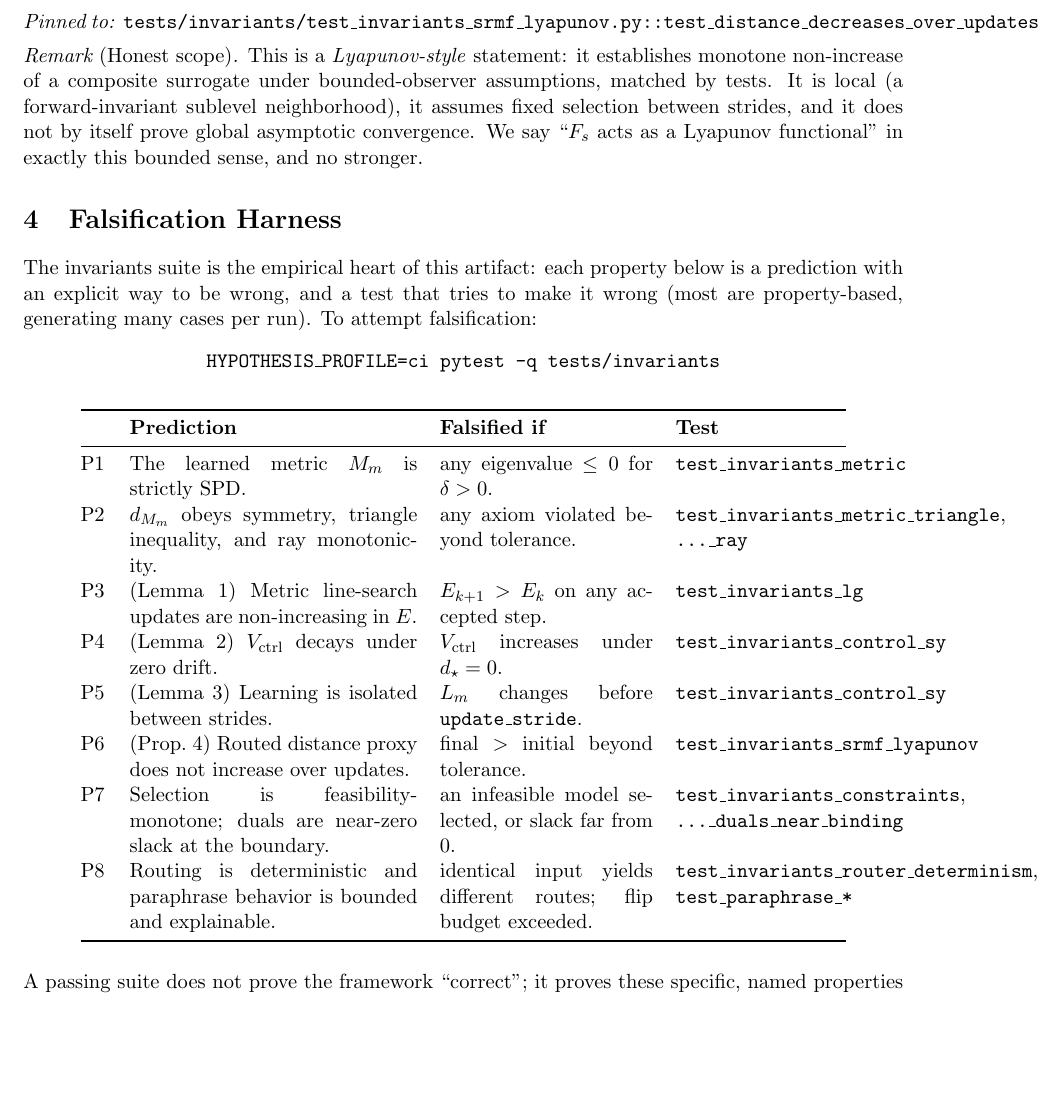
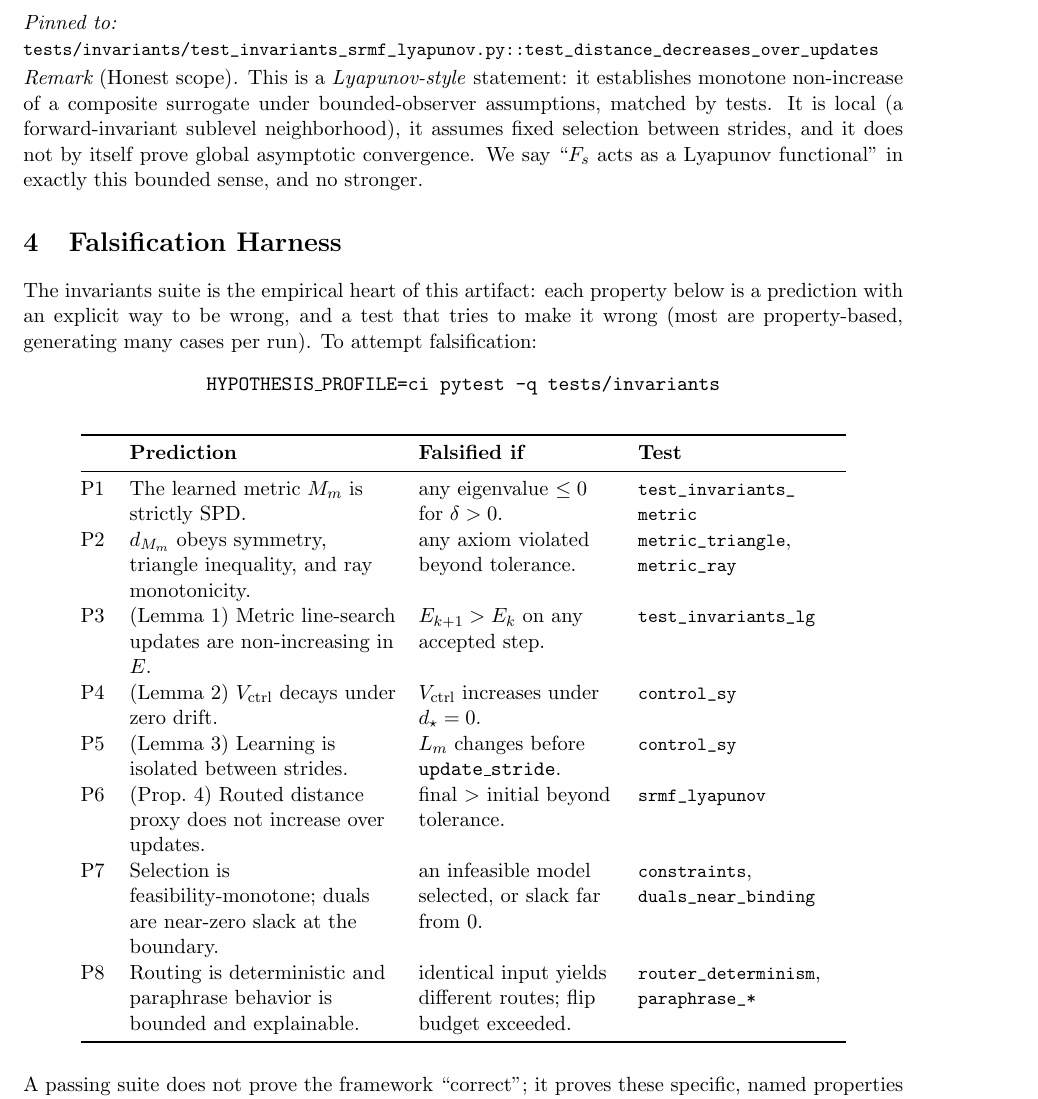
Before and after one commit to PaulTiffany/compitum-paper, a LaTeX paper (main.tex): part of page 4 of 7, cut at the place of the change, the shorter picture padded with empty space. Compiled offline with pdfLaTeX.

Commit message:
Clean LaTeX box warnings

```diff
--- a/main.tex
+++ b/main.tex
@@ -10,6 +10,7 @@
 \usepackage{amsmath,amssymb,amsthm}
 \usepackage{booktabs}
 \usepackage{longtable}
+\usepackage{array}
 \usepackage{xcolor}
 \usepackage{enumitem}
 \usepackage[colorlinks=true,linkcolor=black,citecolor=black,urlcolor=blue,pdfborder={0 0 0}]{hyperref}
@@ -35,6 +36,12 @@
 \newcommand{\R}{\mathbb{R}}
 \newcommand{\E}{\mathbb{E}}
 \newcommand{\code}[1]{\texttt{#1}}
+\newcommand{\filepath}[1]{{\urlstyle{tt}\path{#1}}}
+\newcommand{\pinned}[1]{%
+  \par\noindent\begin{minipage}{\linewidth}\raggedright
+  \emph{Pinned to:} {\small\filepath{#1}}
+  \end{minipage}\par}
+\newcolumntype{L}[1]{>{\raggedright\arraybackslash}p{#1}}
 
 \title{\textbf{Compitum: A Lyapunov-Stable Bounded Observer for Verifiable Routing}\\[2pt]
 \large A self-published artifact on routing whose behavior is \emph{proved as runnable tests}, not asserted}
@@ -220,7 +227,7 @@ term does not increase at strides (Lemma~\ref{lem:A}). In the routed certificate
 negative of the distance component is an observable proxy for $E$, and it does not increase
 over repeated updates.
 \end{proposition}
-\noindent\emph{Pinned to:} \code{tests/invariants/test\_invariants\_srmf\_lyapunov.py::test\_distance\_decreases\_over\_updates}.
+\pinned{tests/invariants/test_invariants_srmf_lyapunov.py::test_distance_decreases_over_updates}
 
 \begin{remark}[Honest scope]
 This is a \emph{Lyapunov-style} statement: it establishes monotone non-increase of a
@@ -239,19 +246,19 @@ property-based, generating many cases per run). To attempt falsification:
 \code{HYPOTHESIS\_PROFILE=ci pytest -q tests/invariants}
 \end{center}
 
-\begin{longtable}{@{}p{0.5cm}p{5.4cm}p{4.0cm}p{3.2cm}@{}}
+\begin{longtable}{@{}L{0.5cm}L{5.0cm}L{3.7cm}L{3.9cm}@{}}
 \toprule
 \textbf{} & \textbf{Prediction} & \textbf{Falsified if} & \textbf{Test}\\
 \midrule
 \endhead
-P1 & The learned metric $M_m$ is strictly SPD. & any eigenvalue $\le 0$ for $\delta>0$. & \code{test\_invariants\_metric}\\
-P2 & $d_{M_m}$ obeys symmetry, triangle inequality, and ray monotonicity. & any axiom violated beyond tolerance. & \code{test\_invariants\_metric\_triangle}, \code{...\_ray}\\
-P3 & (Lemma~\ref{lem:A}) Metric line-search updates are non-increasing in $E$. & $E_{k+1}>E_k$ on any accepted step. & \code{test\_invariants\_lg}\\
-P4 & (Lemma~\ref{lem:B}) $\Vctrl$ decays under zero drift. & $\Vctrl$ increases under $d_\star=0$. & \code{test\_invariants\_control\_sy}\\
-P5 & (Lemma~\ref{lem:C}) Learning is isolated between strides. & $L_m$ changes before \code{update\_stride}. & \code{test\_invariants\_control\_sy}\\
-P6 & (Prop.~\ref{prop:composite}) Routed distance proxy does not increase over updates. & final $>$ initial beyond tolerance. & \code{test\_invariants\_srmf\_lyapunov}\\
-P7 & Selection is feasibility-monotone; duals are near-zero slack at the boundary. & an infeasible model selected, or slack far from $0$. & \code{test\_invariants\_constraints}, \code{...\_duals\_near\_binding}\\
-P8 & Routing is deterministic and paraphrase behavior is bounded and explainable. & identical input yields different routes; flip budget exceeded. & \code{test\_invariants\_router\_determinism}, \code{test\_paraphrase\_*}\\
+P1 & The learned metric $M_m$ is strictly SPD. & any eigenvalue $\le 0$ for $\delta>0$. & {\small\filepath{test_invariants_metric}}\\
+P2 & $d_{M_m}$ obeys symmetry, triangle inequality, and ray monotonicity. & any axiom violated beyond tolerance. & {\small\filepath{metric_triangle}}, {\small\filepath{metric_ray}}\\
+P3 & (Lemma~\ref{lem:A}) Metric line-search updates are non-increasing in $E$. & $E_{k+1}>E_k$ on any accepted step. & {\small\filepath{test_invariants_lg}}\\
+P4 & (Lemma~\ref{lem:B}) $\Vctrl$ decays under zero drift. & $\Vctrl$ increases under $d_\star=0$. & {\small\filepath{control_sy}}\\
+P5 & (Lemma~\ref{lem:C}) Learning is isolated between strides. & $L_m$ changes before \code{update\_stride}. & {\small\filepath{control_sy}}\\
+P6 & (Prop.~\ref{prop:composite}) Routed distance proxy does not increase over updates. & final $>$ initial beyond tolerance. & {\small\filepath{srmf_lyapunov}}\\
+P7 & Selection is feasibility-monotone; duals are near-zero slack at the boundary. & an infeasible model selected, or slack far from $0$. & {\small\filepath{constraints}}, {\small\filepath{duals_near_binding}}\\
+P8 & Routing is deterministic and paraphrase behavior is bounded and explainable. & identical input yields different routes; flip budget exceeded. & {\small\filepath{router_determinism}}, {\small\filepath{paraphrase_*}}\\
 \bottomrule
 \end{longtable}
 
```
Also changed, not shown: main.pdf, main.tex (12 more changed lines).
